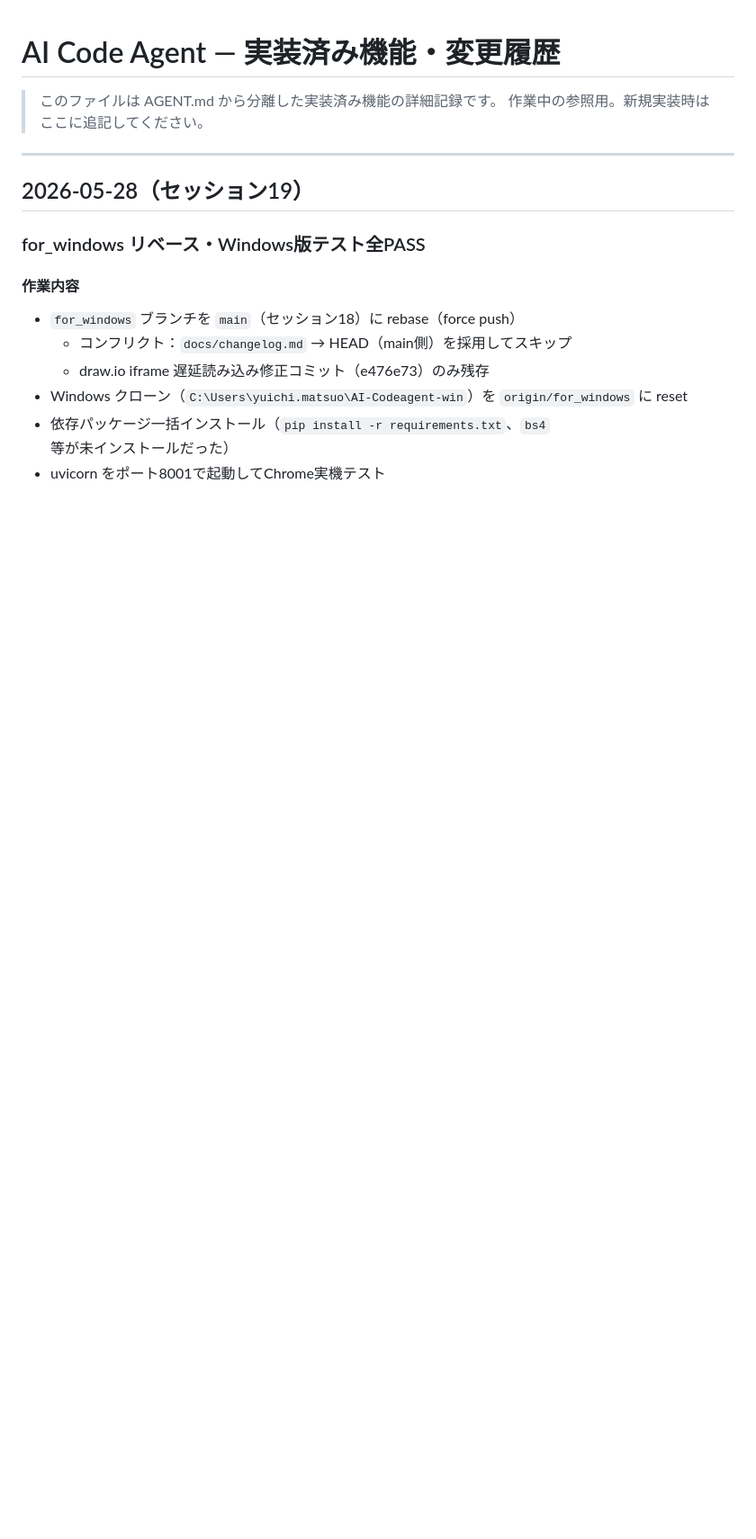
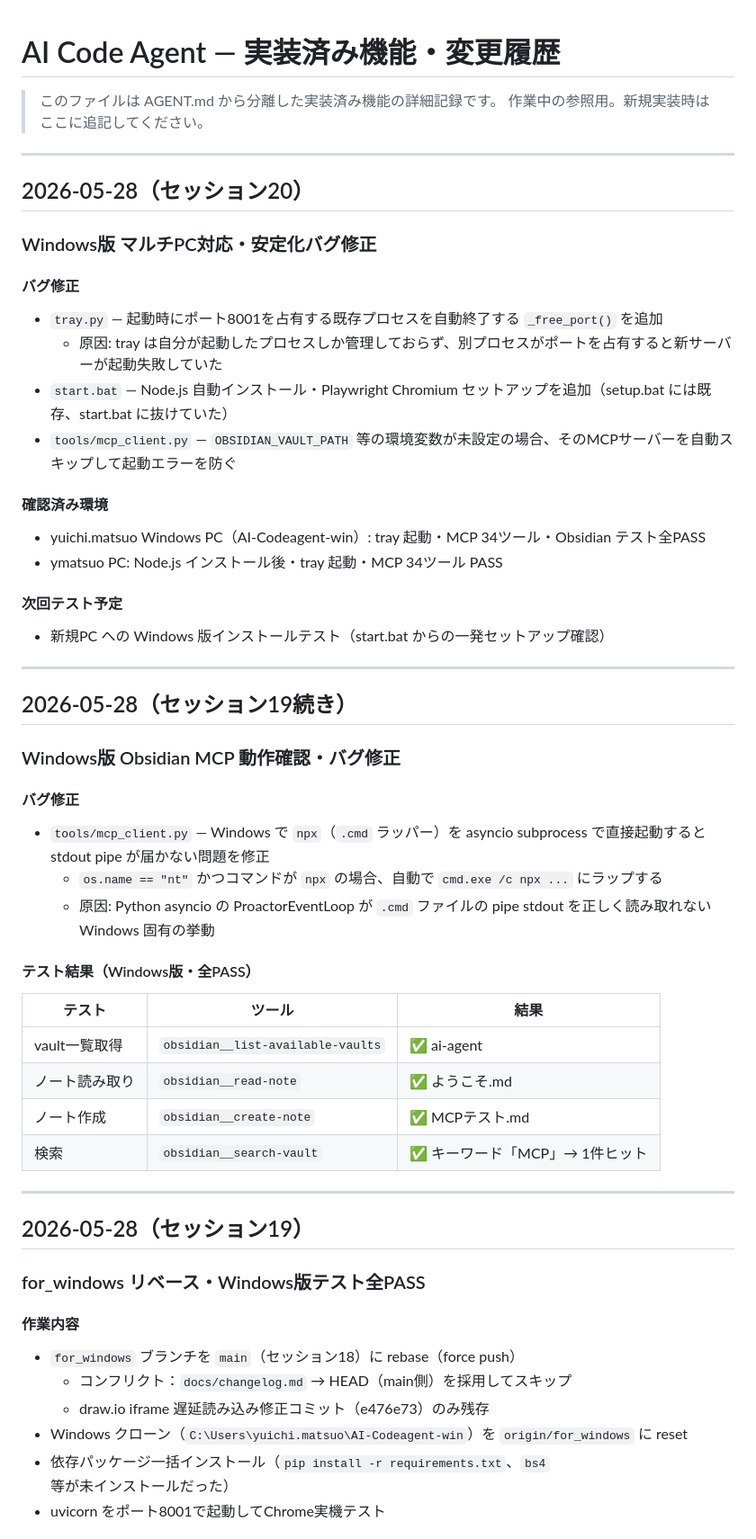
Before and after one commit to yuichi109/AI-Codeagent-public, a Markdown page: docs/changelog.md, the part around the change. Shown at 90% size. GitHub-like rendering; blank space fills up the shorter version.

Commit message:
docs: セッション20 Windows版安定化修正を記録

```diff
--- a/docs/changelog.md
+++ b/docs/changelog.md
@@ -2,6 +2,49 @@
 
 > このファイルは AGENT.md から分離した実装済み機能の詳細記録です。
 > 作業中の参照用。新規実装時はここに追記してください。
+
+---
+
+## 2026-05-28（セッション20）
+
+### Windows版 マルチPC対応・安定化バグ修正
+
+#### バグ修正
+
+- `tray.py` — 起動時にポート8001を占有する既存プロセスを自動終了する `_free_port()` を追加
+  - 原因: tray は自分が起動したプロセスしか管理しておらず、別プロセスがポートを占有すると新サーバーが起動失敗していた
+- `start.bat` — Node.js 自動インストール・Playwright Chromium セットアップを追加（setup.bat には既存、start.bat に抜けていた）
+- `tools/mcp_client.py` — `OBSIDIAN_VAULT_PATH` 等の環境変数が未設定の場合、そのMCPサーバーを自動スキップして起動エラーを防ぐ
+
+#### 確認済み環境
+
+- yuichi.matsuo Windows PC（AI-Codeagent-win）: tray 起動・MCP 34ツール・Obsidian テスト全PASS
+- ymatsuo PC: Node.js インストール後・tray 起動・MCP 34ツール PASS
+
+#### 次回テスト予定
+
+- 新規PC への Windows 版インストールテスト（start.bat からの一発セットアップ確認）
+
+---
+
+## 2026-05-28（セッション19続き）
+
+### Windows版 Obsidian MCP 動作確認・バグ修正
+
+#### バグ修正
+
+- `tools/mcp_client.py` — Windows で `npx`（`.cmd` ラッパー）を asyncio subprocess で直接起動すると stdout pipe が届かない問題を修正
+  - `os.name == "nt"` かつコマンドが `npx` の場合、自動で `cmd.exe /c npx ...` にラップする
+  - 原因: Python asyncio の ProactorEventLoop が `.cmd` ファイルの pipe stdout を正しく読み取れない Windows 固有の挙動
+
+#### テスト結果（Windows版・全PASS）
+
+| テスト | ツール | 結果 |
+|---|---|---|
+| vault一覧取得 | `obsidian__list-available-vaults` | ✅ ai-agent |
+| ノート読み取り | `obsidian__read-note` | ✅ ようこそ.md |
+| ノート作成 | `obsidian__create-note` | ✅ MCPテスト.md |
+| 検索 | `obsidian__search-vault` | ✅ キーワード「MCP」→ 1件ヒット |
 
 ---
 
```
